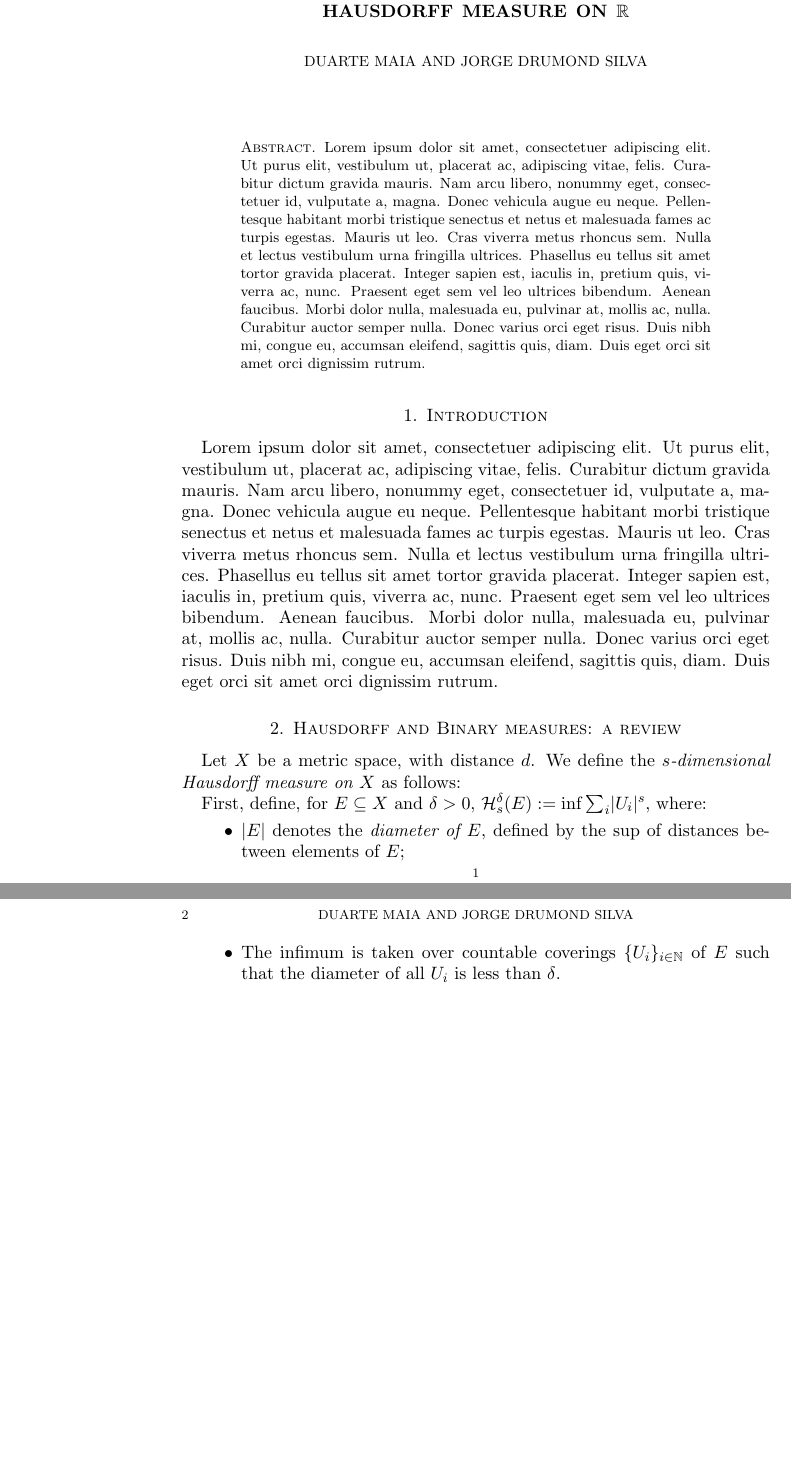
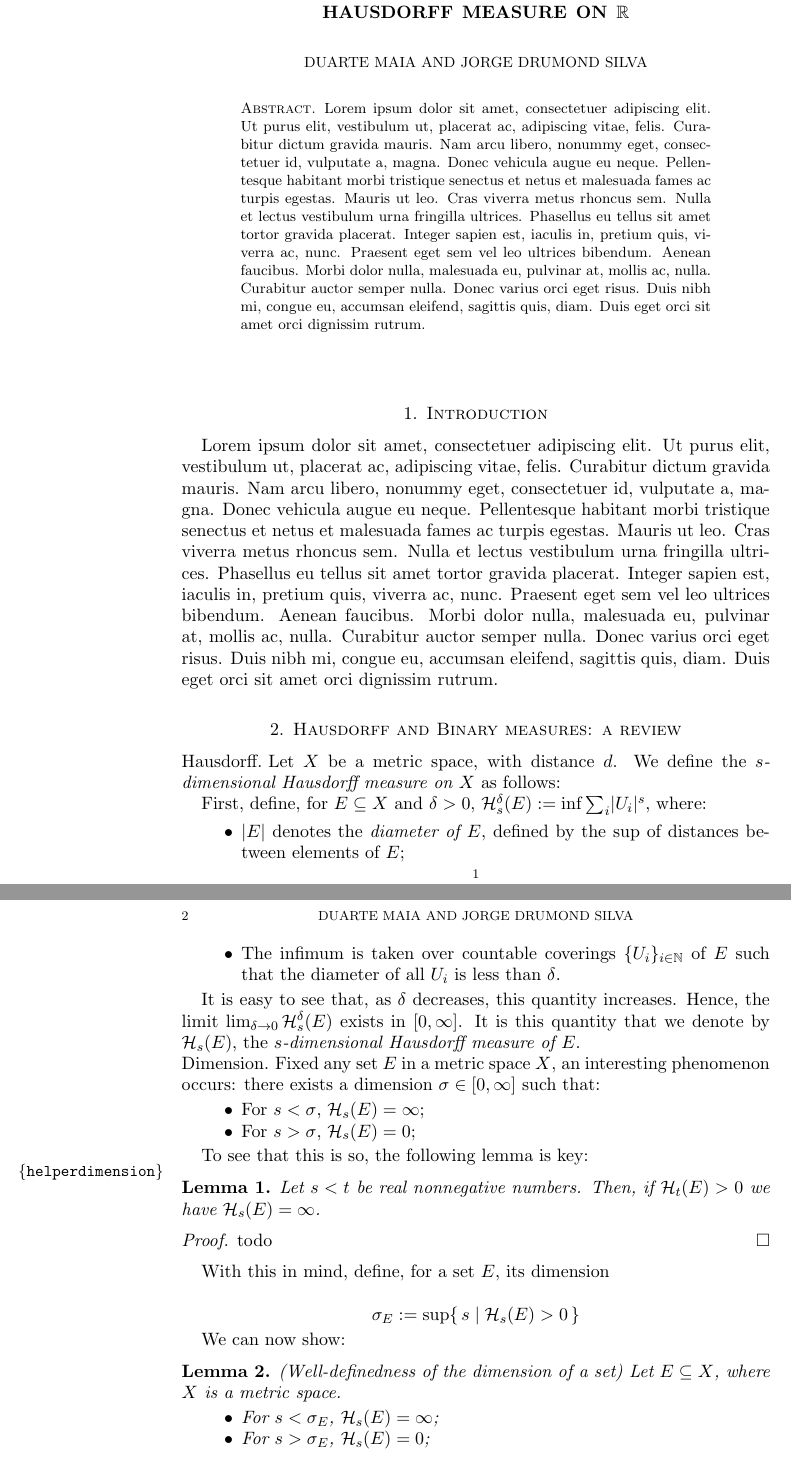
Before and after one commit to robly18/theorems, a LaTeX paper (binary.tex): two parts of pages 1 and 2 of 2, joined at a grey line, cut so that both start at the same text, the shorter picture padded with empty space. Compiled offline with pdfLaTeX.

Commit message:
further work

```diff
--- a/binary.tex
+++ b/binary.tex
@@ -2,12 +2,17 @@
 
 \usepackage{amsmath}
 \usepackage{amsfonts}
+\usepackage{amsthm}
+
+\usepackage{showlabels}
 
 \usepackage{lipsum}
 
 \newcommand{\R}{\mathbb{R}}
 \newcommand{\N}{\mathbb{N}}
 \newcommand{\HH}{\mathcal{H}}
+
+\newtheorem{lemma}{Lemma}
 
 \title{\textbf{On optimal bounds for comparing Binary (and $n$-ary) Nest Measures with the Hausdorff Measure on $\R$}}
 
@@ -25,12 +30,12 @@
 
 \begin{document}
 
-\maketitle
-
 
 \begin{abstract}
 \lipsum[1]
 \end{abstract}
+
+\maketitle
 
 
 \section{Introduction}
@@ -38,6 +43,8 @@
 \lipsum[1]
 
 \section{Hausdorff and Binary measures: a review}
+
+\paragraph{Hausdorff}
 
 Let $X$ be a metric space, with distance $d$. We define the \emph{$s$-dimensional Hausdorff measure on $X$} as follows:
 
@@ -51,3 +58,39 @@ First, define, for $E \subseteq X$ and $\delta > 0$, $\HH_s^\delta(E) := \inf \s
 
 \end{itemize}
 
+It is easy to see that, as $\delta$ decreases, this quantity increases. Hence, the limit $\lim_{\delta \to 0} \HH_s^\delta(E)$ exists in $\left[ 0, \infty \right]$. It is this quantity that we denote by $\HH_s(E)$, the \emph{$s$-dimensional Hausdorff measure of $E$}.
+
+\paragraph{Dimension}
+
+Fixed any set $E$ in a metric space $X$, an interesting phenomenon occurs: there exists a dimension $\sigma \in \left[0, \infty\right]$ such that:
+
+\begin{itemize}
+\item For $s < \sigma$, $\HH_s(E) = \infty$;
+
+\item For $s > \sigma$, $\HH_s(E) = 0$;
+\end{itemize}
+
+To see that this is so, the following lemma is key:
+
+\begin{lemma}\label{helperdimension}
+Let $s < t$ be real nonnegative numbers. Then, if $\HH_t(E) > 0$ we have $\HH_s(E) = \infty$.
+\end{lemma}
+
+\begin{proof}
+todo
+\end{proof}
+
+With this in mind, define, for a set $E$, its dimension
+
+\[\sigma_E := \sup \{\, s \mid \HH_s(E) > 0 \,\}\]
+
+We can now show:
+
+\begin{lemma}
+(Well-definedness of the dimension of a set) Let $E \subseteq X$, where $X$ is a metric space.
+
+\begin{itemize}
+\item For $s < \sigma_E$, $\HH_s(E) = \infty$;
+
+\item For $s > \sigma_E$, $\HH_s(E) = 0$;
+\end{itemize}
```
Also changed, not shown: binary.tex (10 more changed lines).
